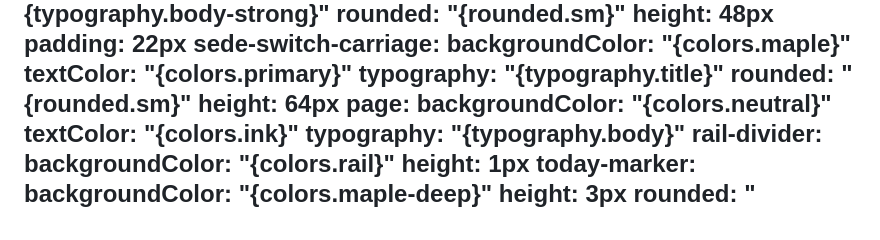
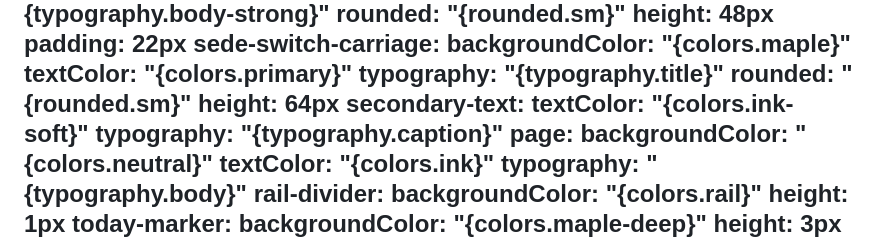
Before and after one commit to Santivi03/Mimarse, a Markdown page: DESIGN.md, the part around the change. Drawn GitHub-style.

Commit message:
DESIGN.md: referenciar ink-soft en un componente
Co-Authored-By: Claude Opus 5.5 <noreply@anthropic.com>

```diff
--- a/DESIGN.md
+++ b/DESIGN.md
@@ -108,6 +108,9 @@ components:
     typography: "{typography.title}"
     rounded: "{rounded.sm}"
     height: 64px
+  secondary-text:
+    textColor: "{colors.ink-soft}"
+    typography: "{typography.caption}"
   page:
     backgroundColor: "{colors.neutral}"
     textColor: "{colors.ink}"
```
